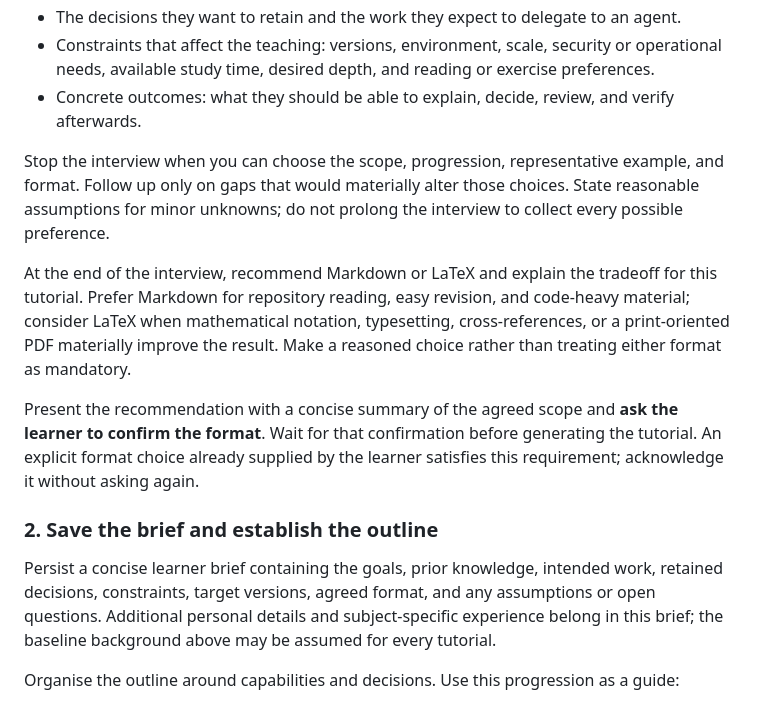
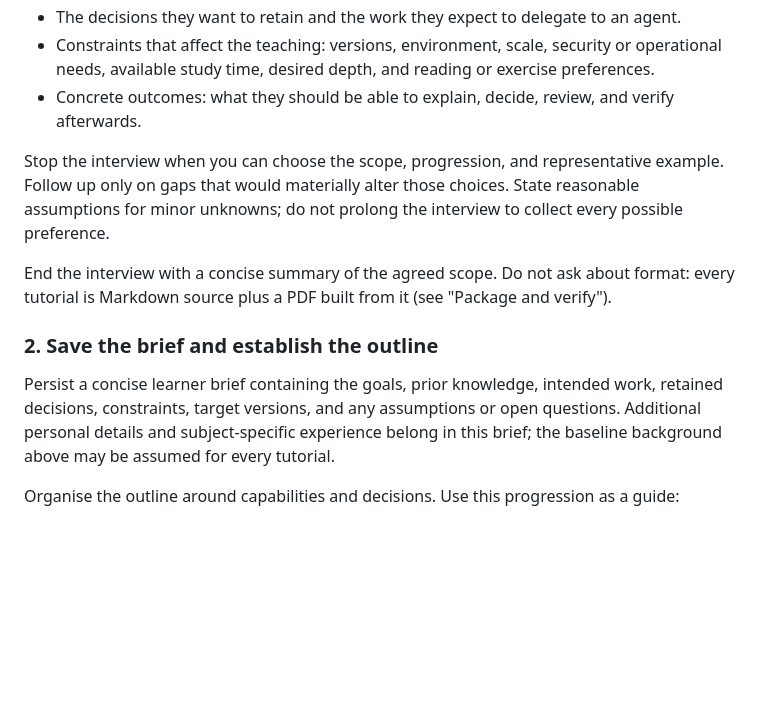
Before and after one commit to JeffAbrahamson/agentic-tutorials, a Markdown page: SKILL.md, the part around one of its changes. Drawn GitHub-style; blank space fills up the shorter version.

```diff
--- a/SKILL.md
+++ b/SKILL.md
@@ -27,15 +27,13 @@ Use the request and available project context before asking questions. Ask a sma
 - Constraints that affect the teaching: versions, environment, scale, security or operational needs, available study time, desired depth, and reading or exercise preferences.
 - Concrete outcomes: what they should be able to explain, decide, review, and verify afterwards.
 
-Stop the interview when you can choose the scope, progression, representative example, and format. Follow up only on gaps that would materially alter those choices. State reasonable assumptions for minor unknowns; do not prolong the interview to collect every possible preference.
+Stop the interview when you can choose the scope, progression, and representative example. Follow up only on gaps that would materially alter those choices. State reasonable assumptions for minor unknowns; do not prolong the interview to collect every possible preference.
 
-At the end of the interview, recommend Markdown or LaTeX and explain the tradeoff for this tutorial. Prefer Markdown for repository reading, easy revision, and code-heavy material; consider LaTeX when mathematical notation, typesetting, cross-references, or a print-oriented PDF materially improve the result. Make a reasoned choice rather than treating either format as mandatory.
-
-Present the recommendation with a concise summary of the agreed scope and **ask the learner to confirm the format**. Wait for that confirmation before generating the tutorial. An explicit format choice already supplied by the learner satisfies this requirement; acknowledge it without asking again.
+End the interview with a concise summary of the agreed scope. Do not ask about format: every tutorial is Markdown source plus a PDF built from it (see "Package and verify").
 
 ### 2. Save the brief and establish the outline
 
-Persist a concise learner brief containing the goals, prior knowledge, intended work, retained decisions, constraints, target versions, agreed format, and any assumptions or open questions. Additional personal details and subject-specific experience belong in this brief; the baseline background above may be assumed for every tutorial.
+Persist a concise learner brief containing the goals, prior knowledge, intended work, retained decisions, constraints, target versions, and any assumptions or open questions. Additional personal details and subject-specific experience belong in this brief; the baseline background above may be assumed for every tutorial.
 
 Organise the outline around capabilities and decisions. Use this progression as a guide:
 
```
Also changed, not shown: other parts of SKILL.md (+10 -12 lines), AGENTS.md (+7 -7 lines).
